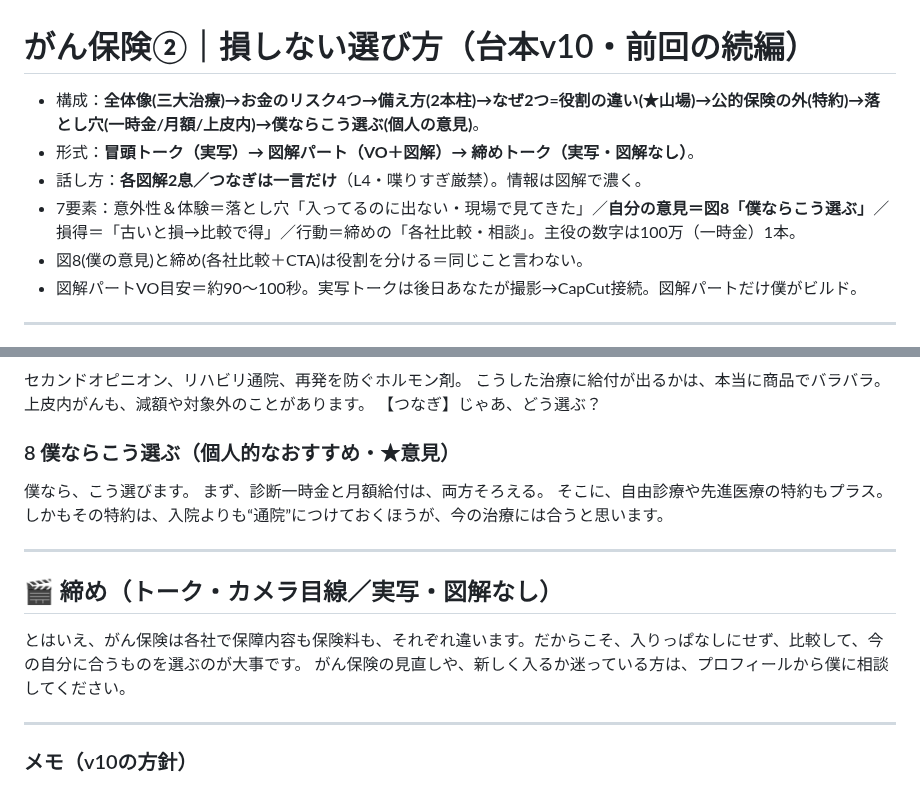
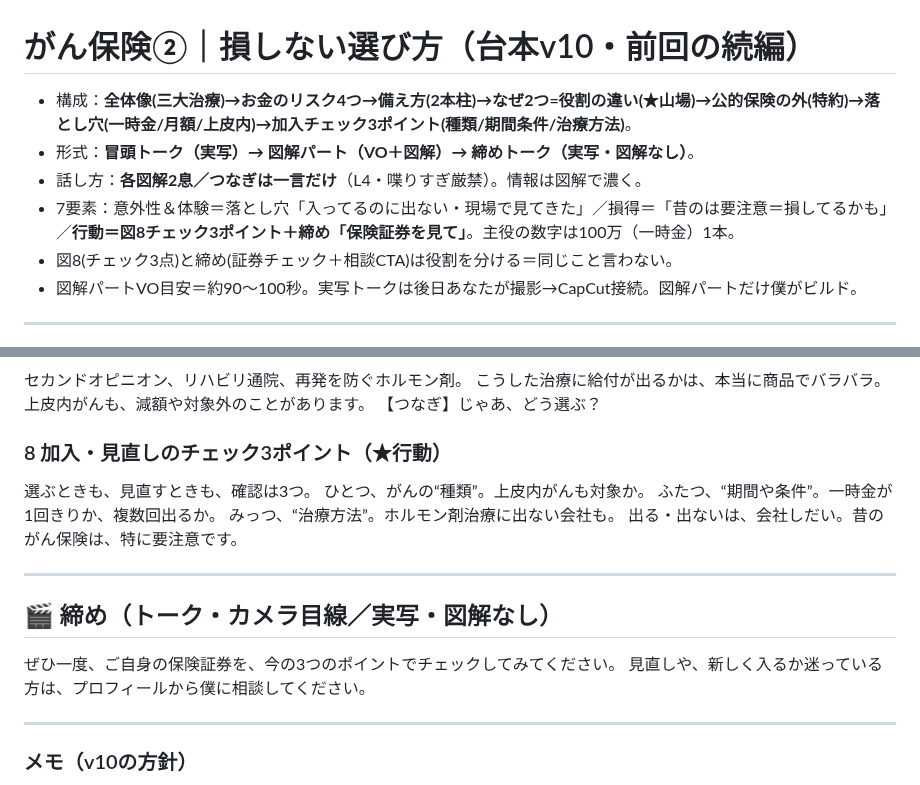
Before and after one commit to taichimoneylife-glitc/-, a Markdown page: remotion-zukai-reel/script_gan2.md, 2 parts joined by grey strips. Drawn GitHub-style.

```diff
--- a/remotion-zukai-reel/script_gan2.md
+++ b/remotion-zukai-reel/script_gan2.md
@@ -1,10 +1,10 @@
 # がん保険②｜損しない選び方（台本v10・前回の続編）
 
-- 構成：**全体像(三大治療)→お金のリスク4つ→備え方(2本柱)→なぜ2つ=役割の違い(★山場)→公的保険の外(特約)→落とし穴(一時金/月額/上皮内)→僕ならこう選ぶ(個人の意見)**。
+- 構成：**全体像(三大治療)→お金のリスク4つ→備え方(2本柱)→なぜ2つ=役割の違い(★山場)→公的保険の外(特約)→落とし穴(一時金/月額/上皮内)→加入チェック3ポイント(種類/期間条件/治療方法)**。
 - 形式：**冒頭トーク（実写）→ 図解パート（VO＋図解）→ 締めトーク（実写・図解なし）**。
 - 話し方：**各図解2息／つなぎは一言だけ**（L4・喋りすぎ厳禁）。情報は図解で濃く。
-- 7要素：意外性＆体験＝落とし穴「入ってるのに出ない・現場で見てきた」／**自分の意見＝図8「僕ならこう選ぶ」**／損得＝「古いと損→比較で得」／行動＝締めの「各社比較・相談」。主役の数字は100万（一時金）1本。
-- 図8(僕の意見)と締め(各社比較＋CTA)は役割を分ける＝同じこと言わない。
+- 7要素：意外性＆体験＝落とし穴「入ってるのに出ない・現場で見てきた」／損得＝「昔のは要注意＝損してるかも」／**行動＝図8チェック3ポイント＋締め「保険証券を見て」**。主役の数字は100万（一時金）1本。
+- 図8(チェック3点)と締め(証券チェック＋相談CTA)は役割を分ける＝同じこと言わない。
 - 図解パートVO目安＝約90〜100秒。実写トークは後日あなたが撮影→CapCut接続。図解パートだけ僕がビルド。
 
 ---
@@ -57,17 +57,18 @@
 こうした治療に給付が出るかは、本当に商品でバラバラ。上皮内がんも、減額や対象外のことがあります。
 【つなぎ】じゃあ、どう選ぶ？
 
-### 8 僕ならこう選ぶ（個人的なおすすめ・★意見）
-僕なら、こう選びます。
-まず、診断一時金と月額給付は、両方そろえる。
-そこに、自由診療や先進医療の特約もプラス。
-しかもその特約は、入院よりも“通院”につけておくほうが、今の治療には合うと思います。
+### 8 加入・見直しのチェック3ポイント（★行動）
+選ぶときも、見直すときも、確認は3つ。
+ひとつ、がんの“種類”。上皮内がんも対象か。
+ふたつ、“期間や条件”。一時金が1回きりか、複数回出るか。
+みっつ、“治療方法”。ホルモン剤治療に出ない会社も。
+出る・出ないは、会社しだい。昔のがん保険は、特に要注意です。
 
 ---
 
 ## 🎬 締め（トーク・カメラ目線／実写・図解なし）
-とはいえ、がん保険は各社で保障内容も保険料も、それぞれ違います。だからこそ、入りっぱなしにせず、比較して、今の自分に合うものを選ぶのが大事です。
-がん保険の見直しや、新しく入るか迷っている方は、プロフィールから僕に相談してください。
+ぜひ一度、ご自身の保険証券を、今の3つのポイントでチェックしてみてください。
+見直しや、新しく入るか迷っている方は、プロフィールから僕に相談してください。
 
 ---
 ### メモ（v10の方針）
```
Also changed, not shown: remotion-zukai-reel/gan2_blueprint.md (+10 -10 lines).
